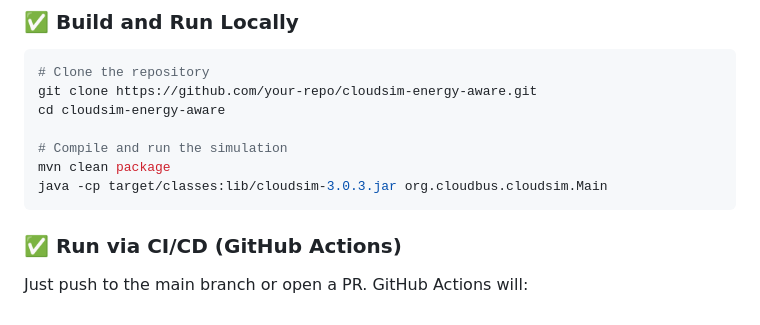
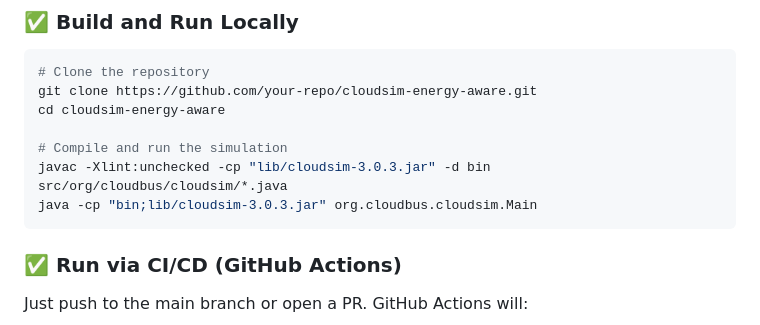
Before and after one commit to SachinMhetre678/CloudSim, a Markdown page: readme.md, the part around the change. Drawn GitHub-style.

````diff
--- a/readme.md
+++ b/readme.md
@@ -46,8 +46,8 @@ git clone https://github.com/your-repo/cloudsim-energy-aware.git
 cd cloudsim-energy-aware
 
 # Compile and run the simulation
-mvn clean package
-java -cp target/classes:lib/cloudsim-3.0.3.jar org.cloudbus.cloudsim.Main
+javac -Xlint:unchecked -cp "lib/cloudsim-3.0.3.jar" -d bin src/org/cloudbus/cloudsim/*.java
+java -cp "bin;lib/cloudsim-3.0.3.jar" org.cloudbus.cloudsim.Main
 ```
 
 ### ✅ Run via CI/CD (GitHub Actions)
````
